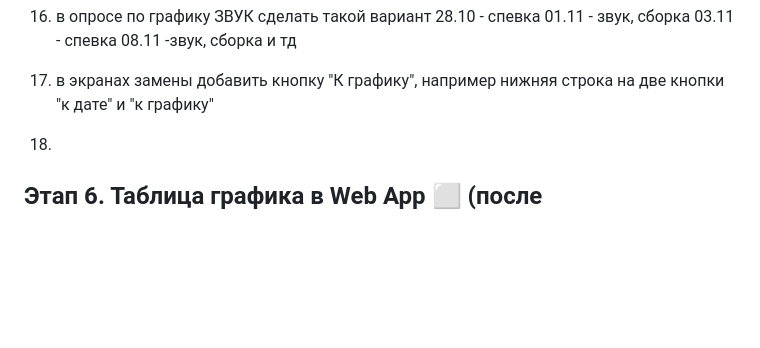
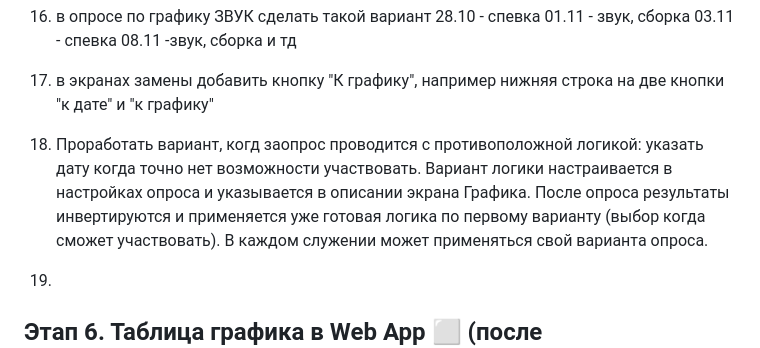
Before and after one commit to tunmonitor/reminder_bot, a Markdown page: PLAN.md, the part around the change. Rendered like a GitHub page; blank space fills up the shorter version.

```diff
--- a/PLAN.md
+++ b/PLAN.md
@@ -714,7 +714,8 @@
     и тд
 20) в экранах замены добавить кнопку "К графику",
 например нижняя строка на две кнопки "к дате" и "к графику"
-21)
+21) Проработать вариант, когд заопрос проводится с противоположной логикой: указать дату когда точно нет возможности участвовать. Вариант логики настраивается в настройках опроса и указывается в описании экрана Графика. После опроса результаты инвертируются и применяется уже готовая логика по первому варианту (выбор когда сможет участвовать). В каждом служении может применяться свой варианта опроса.
+22)
 
 ## Этап 6. Таблица графика в Web App ⬜ (после дополнительного обсуждения)
 
```
